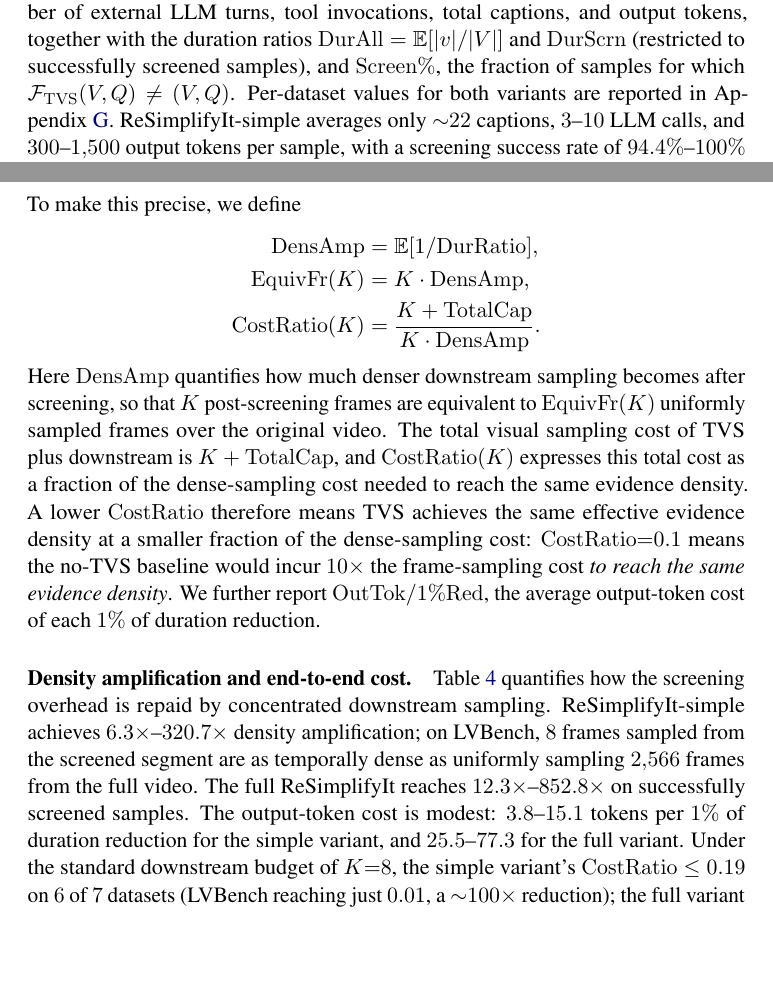
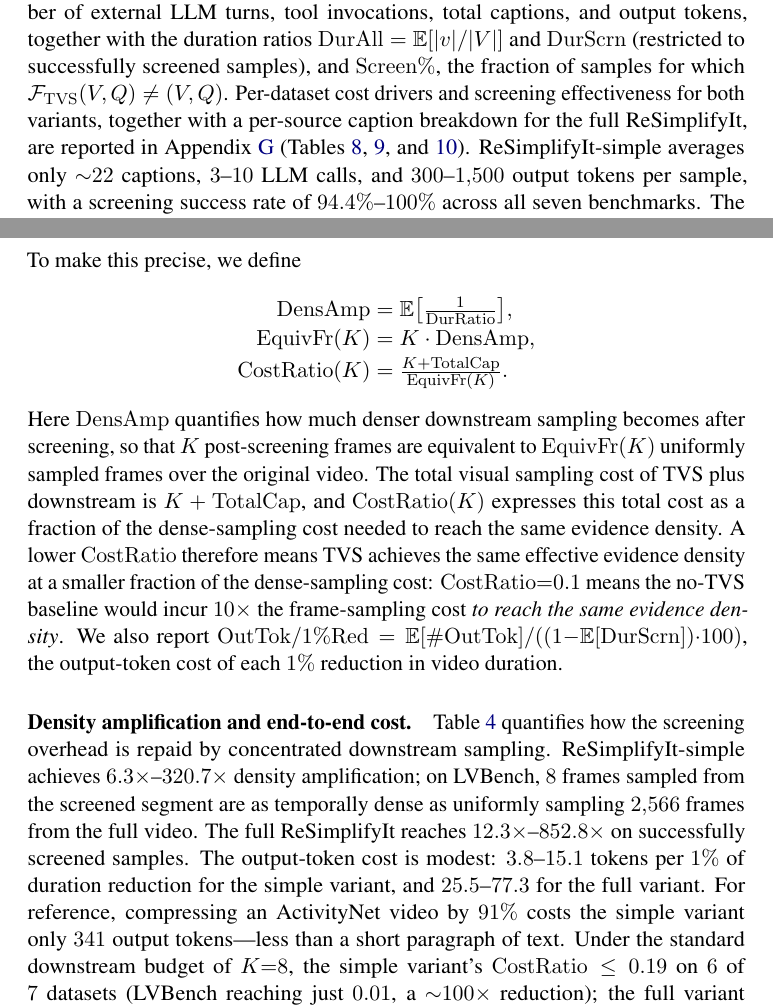
Before and after one commit to LordUky/-ACL2026-findings-camera-ready-Temporal-Visual-Screening-for-Video-Question-Answering, a LaTeX paper (latex/acl_latex.tex, which reads contents/efficiency.tex): two parts of pages 13 and 14 of 45, joined at a grey line, cut so that both start at the same text, the shorter picture padded with empty space. Compiled offline with pdfLaTeX; a LaTeX package or settings file that is missing is left out.

Commit message:
Restore deleted content per review: ActivityNet example, OutTok formula, compact equations
- B-1.5: restore the ActivityNet '91% reduction / 341 output tokens / less than a short paragraph of text' sentence in the Density amplification paragraph
- B-1.7: restore the explicit definition OutTok/1%Red = E[#OutTok] / ((1-E[DurScrn])*100) in the Closing the loop paragraph
- B-1.10: rework align* to 3 compact lines using \\tfrac and \\[-0.2em] line spacing, with CostRatio referring symbolically to EquivFr(K) rather than expanding it; this avoids the 66pt overflow of the original two-line form (which also overflowed in fe1d90d but was masked by the broken page layout) while staying ~1.5 lines shorter than the standard \\frac three-line version
- Cross-reference: change main-body appendix pointer to explicitly cite all three appendix tables (tab:cost_drivers_simple_app, tab:cost_drivers_full_app, tab:cost_full_breakdown) instead of the bare section reference

```diff
--- a/contents/efficiency.tex
+++ b/contents/efficiency.tex
@@ -4,16 +4,16 @@
 We now quantify the practical overhead of the TVS screening loop against the savings it yields downstream. To remain comparable across hardware, API endpoints, and network conditions, we report \textit{hardware-agnostic proxies}---LLM/tool/caption call counts, output tokens, duration reduction, and screening success rate---together with closed-loop metrics under realistic frame budgets.
 
 \paragraph{Cost drivers and screening effectiveness.}
-For each sample we record the number of external LLM turns, tool invocations, total captions, and output tokens, together with the duration ratios $\mathrm{DurAll} = \mathbb{E}[|v|/|V|]$ and $\mathrm{DurScrn}$ (restricted to successfully screened samples), and $\mathrm{Screen\%}$, the fraction of samples for which $\mathcal{F}_{\mathrm{TVS}}(V,Q) \ne (V,Q)$. Per-dataset values for both variants are reported in Appendix~\ref{appendix:efficiency_full}. ReSimplifyIt-simple averages only ${\sim}22$ captions, $3$--$10$ LLM calls, and $300$--$1{,}500$ output tokens per sample, with a screening success rate of $94.4\%$--$100\%$ across all seven benchmarks. The full multi-agent ReSimplifyIt uses more resources due to its iterative refinement, with roughly half of its captions passively embedded in agent prompts and the rest actively fetched via the Viewer's tools. Both variants reduce videos to a small fraction of their original duration on successfully screened samples---down to $1.9\%$ (simple) and $4.8\%$ (full) on LVBench---with compression strongest on the longest benchmarks.
+For each sample we record the number of external LLM turns, tool invocations, total captions, and output tokens, together with the duration ratios $\mathrm{DurAll} = \mathbb{E}[|v|/|V|]$ and $\mathrm{DurScrn}$ (restricted to successfully screened samples), and $\mathrm{Screen\%}$, the fraction of samples for which $\mathcal{F}_{\mathrm{TVS}}(V,Q) \ne (V,Q)$. Per-dataset cost drivers and screening effectiveness for both variants, together with a per-source caption breakdown for the full ReSimplifyIt, are reported in Appendix~\ref{appendix:efficiency_full} (Tables~\ref{tab:cost_drivers_simple_app}, \ref{tab:cost_drivers_full_app}, and~\ref{tab:cost_full_breakdown}). ReSimplifyIt-simple averages only ${\sim}22$ captions, $3$--$10$ LLM calls, and $300$--$1{,}500$ output tokens per sample, with a screening success rate of $94.4\%$--$100\%$ across all seven benchmarks. The full multi-agent ReSimplifyIt uses more resources due to its iterative refinement, with roughly half of its captions passively embedded in agent prompts and the rest actively fetched via the Viewer's tools. Both variants reduce videos to a small fraction of their original duration on successfully screened samples---down to $1.9\%$ (simple) and $4.8\%$ (full) on LVBench---with compression strongest on the longest benchmarks.
 
 \paragraph{Closing the loop under fixed frame budgets.}
 A naive comparison via the count of downstream frames is misleading: a fixed budget of $K$ frames sampled uniformly over a long video is extremely sparse and may under-cover the evidence, while the same $K$ frames concentrated on the screened segment yield much denser coverage. To make this precise, we define
 \begin{align*}
-\mathrm{DensAmp} &= \mathbb{E}[1/\mathrm{DurRatio}], \\
-\mathrm{EquivFr}(K) &= K \cdot \mathrm{DensAmp}, \\
-\mathrm{CostRatio}(K) &= \frac{K + \mathrm{TotalCap}}{K \cdot \mathrm{DensAmp}}.
+\mathrm{DensAmp} &= \mathbb{E}\!\left[\tfrac{1}{\mathrm{DurRatio}}\right]\!, \\[-0.2em]
+\mathrm{EquivFr}(K) &= K \cdot \mathrm{DensAmp}, \\[-0.2em]
+\mathrm{CostRatio}(K) &= \tfrac{K + \mathrm{TotalCap}}{\mathrm{EquivFr}(K)}.
 \end{align*}
-Here $\mathrm{DensAmp}$ quantifies how much denser downstream sampling becomes after screening, so that $K$ post-screening frames are equivalent to $\mathrm{EquivFr}(K)$ uniformly sampled frames over the original video. The total visual sampling cost of TVS plus downstream is $K + \mathrm{TotalCap}$, and $\mathrm{CostRatio}(K)$ expresses this total cost as a fraction of the dense-sampling cost needed to reach the same evidence density. A lower $\mathrm{CostRatio}$ therefore means TVS achieves the same effective evidence density at a smaller fraction of the dense-sampling cost: $\mathrm{CostRatio}{=}0.1$ means the no-TVS baseline would incur $10\times$ the frame-sampling cost \emph{to reach the same evidence density}. We further report $\mathrm{OutTok/1\%Red}$, the average output-token cost of each $1\%$ of duration reduction.
+Here $\mathrm{DensAmp}$ quantifies how much denser downstream sampling becomes after screening, so that $K$ post-screening frames are equivalent to $\mathrm{EquivFr}(K)$ uniformly sampled frames over the original video. The total visual sampling cost of TVS plus downstream is $K + \mathrm{TotalCap}$, and $\mathrm{CostRatio}(K)$ expresses this total cost as a fraction of the dense-sampling cost needed to reach the same evidence density. A lower $\mathrm{CostRatio}$ therefore means TVS achieves the same effective evidence density at a smaller fraction of the dense-sampling cost: $\mathrm{CostRatio}{=}0.1$ means the no-TVS baseline would incur $10\times$ the frame-sampling cost \emph{to reach the same evidence density}. We also report $\mathrm{OutTok/1\%Red} = \mathbb{E}[\mathrm{\#OutTok}] / ((1{-}\mathbb{E}[\mathrm{DurScrn}]){\cdot}100)$, the output-token cost of each $1\%$ reduction in video duration.
 
 \begin{table}[!t]
   \centering
@@ -68,4 +68,4 @@ Here $\mathrm{DensAmp}$ quantifies how much denser downstream sampling becomes a
 \end{table}
 
 \paragraph{Density amplification and end-to-end cost.}
-Table~\ref{tab:costratio} quantifies how the screening overhead is repaid by concentrated downstream sampling. ReSimplifyIt-simple achieves $6.3\times$--$320.7\times$ density amplification; on LVBench, $8$ frames sampled from the screened segment are as temporally dense as uniformly sampling $2{,}566$ frames from the full video. The full ReSimplifyIt reaches $12.3\times$--$852.8\times$ on successfully screened samples. The output-token cost is modest: $3.8$--$15.1$ tokens per $1\%$ of duration reduction for the simple variant, and $25.5$--$77.3$ for the full variant. Under the standard downstream budget of $K{=}8$, the simple variant's $\mathrm{CostRatio}\leq 0.19$ on $6$ of $7$ datasets (LVBench reaching just $0.01$, a ${\sim}100\times$ reduction); the full variant reports $\mathrm{CostRatio}\in[0.02, 0.18]$ on the long-video benchmarks where it is most effective. As $K$ grows to $16, 32, 100$, $\mathrm{CostRatio}$ decreases monotonically across all datasets, indicating that TVS becomes \emph{increasingly} cost-effective as downstream Video-LLMs adopt denser frame sampling. Combined with the accuracy gains of the previous section, TVS is a practically deployable front-end whose three instantiations (Appendix~\ref{ablations}) further offer an explicit performance--cost spectrum.
+Table~\ref{tab:costratio} quantifies how the screening overhead is repaid by concentrated downstream sampling. ReSimplifyIt-simple achieves $6.3\times$--$320.7\times$ density amplification; on LVBench, $8$ frames sampled from the screened segment are as temporally dense as uniformly sampling $2{,}566$ frames from the full video. The full ReSimplifyIt reaches $12.3\times$--$852.8\times$ on successfully screened samples. The output-token cost is modest: $3.8$--$15.1$ tokens per $1\%$ of duration reduction for the simple variant, and $25.5$--$77.3$ for the full variant. For reference, compressing an ActivityNet video by $91\%$ costs the simple variant only $341$ output tokens---less than a short paragraph of text. Under the standard downstream budget of $K{=}8$, the simple variant's $\mathrm{CostRatio}\leq 0.19$ on $6$ of $7$ datasets (LVBench reaching just $0.01$, a ${\sim}100\times$ reduction); the full variant reports $\mathrm{CostRatio}\in[0.02, 0.18]$ on the long-video benchmarks where it is most effective. As $K$ grows to $16, 32, 100$, $\mathrm{CostRatio}$ decreases monotonically across all datasets, indicating that TVS becomes \emph{increasingly} cost-effective as downstream Video-LLMs adopt denser frame sampling. Combined with the accuracy gains of the previous section, TVS is a practically deployable front-end whose three instantiations (Appendix~\ref{ablations}) further offer an explicit performance--cost spectrum.
```
